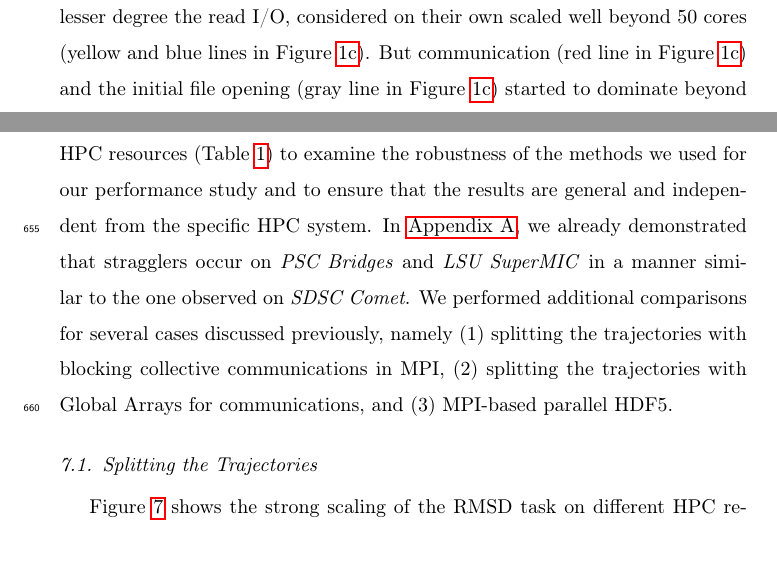
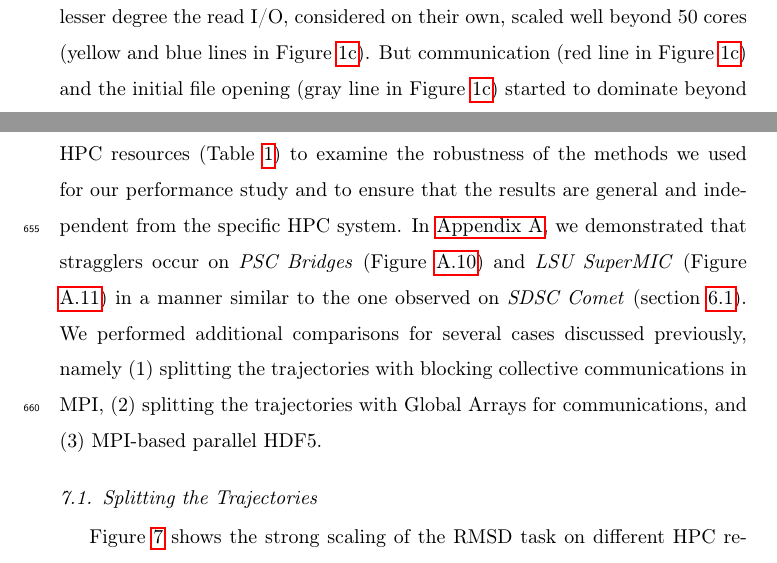
Before and after one commit to hpcanalytics/paper-hpc-py-parallel-mdanalysis, a LaTeX paper (main.tex, which reads clusters.tex, experiments.tex): two parts of pages 19 and 32 of 46, joined at a grey line, cut so that both start at the same text. Compiled offline with pdfLaTeX.

Commit message:
reference Appendix A in the Reproducibility section

```diff
--- a/clusters.tex
+++ b/clusters.tex
@@ -1,7 +1,7 @@
 \label{sec:clusters}
 
 In this section we compare the performance of the RMSD task on different HPC resources (Table \ref{tab:sys-config}) to examine the robustness of the methods we used for our performance study and to ensure that the results are general and independent from the specific HPC system.
-In \ref{sec:supplement}, we already demonstrated that stragglers occur on \emph{PSC Bridges} and \emph{LSU SuperMIC} in a manner similar to the one observed on \emph{SDSC Comet}.
+In \ref{sec:supplement}, we demonstrated that stragglers occur on \emph{PSC Bridges} (Figure \ref{fig:MPIwithIO-Bridges}) and \emph{LSU SuperMIC} (Figure \ref{fig:MPIwithIO-SuperMIC}) in a manner similar to the one observed on \emph{SDSC Comet} (section \ref{sec:RMSD}).
 We performed additional comparisons for several cases discussed previously, namely (1) splitting the trajectories with blocking collective communications in MPI, (2) splitting the trajectories with Global Arrays for communications, and (3) MPI-based parallel HDF5.
 
 \subsection{Splitting the Trajectories}
--- a/experiments.tex
+++ b/experiments.tex
@@ -10,7 +10,7 @@ We therefore performed more measurements with more detailed timing information (
 
 We measured strong scaling for the RMSD analysis task (Algorithm \ref{alg:RMSD}) with the 2,512,200 frame test trajectory (section \ref{sec:data}) on 1 to 72 cores (one to three nodes) of \emph{SDSC Comet} (Figures~\ref{fig:MPIscaling} and \ref{fig:MPIspeedup}).
 We observed poor strong scaling performance beyond a single node (24 cores), comparable to our previous results \cite{Khoshlessan:2017ab}.
-A more detailed analysis showed that the RMSD computation, and to a lesser degree the read I/O, considered on their own scaled well beyond 50 cores (yellow and blue lines in Figure~\ref{fig:ScalingComputeIO}).
+A more detailed analysis showed that the RMSD computation, and to a lesser degree the read I/O, considered on their own, scaled well beyond 50 cores (yellow and blue lines in Figure~\ref{fig:ScalingComputeIO}).
 But communication (red line in Figure~\ref{fig:ScalingComputeIO}) and the initial file opening (gray line in Figure~\ref{fig:ScalingComputeIO}) started to dominate beyond 50 cores.
 Communication cost and initial time for opening the trajectory were distributed unevenly across MPI ranks, as shown in Figure~\ref{fig:MPIranks}.
 The ranks that took much longer to complete than the typical execution time of the other ranks were the stragglers that hurt performance.
```
